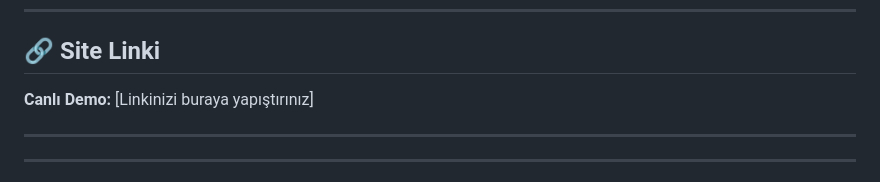
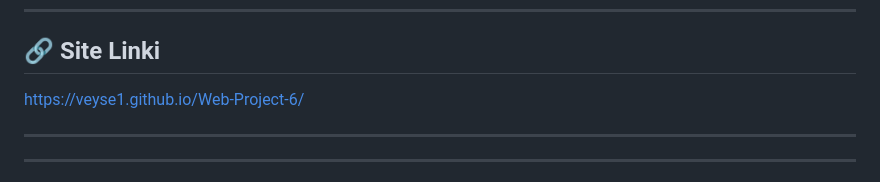
Before and after one commit to Veyse1/Web-Project-6, a Markdown page: README.md, the part around the change. GitHub-like rendering.

Commit message:
Revise README with demo link and feature updates
Updated the README to include a live demo link and enhanced feature descriptions.

```diff
--- a/README.md
+++ b/README.md
@@ -6,7 +6,7 @@
 
 ## 🔗 Site Linki
 
-**Canlı Demo:** [Linkinizi buraya yapıştırınız]
+https://veyse1.github.io/Web-Project-6/
 
 ---
 
```
